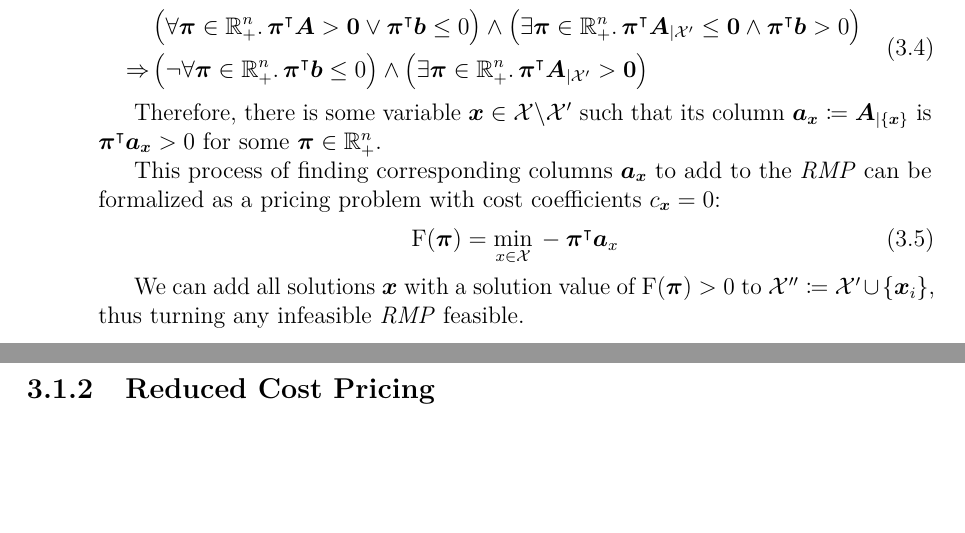
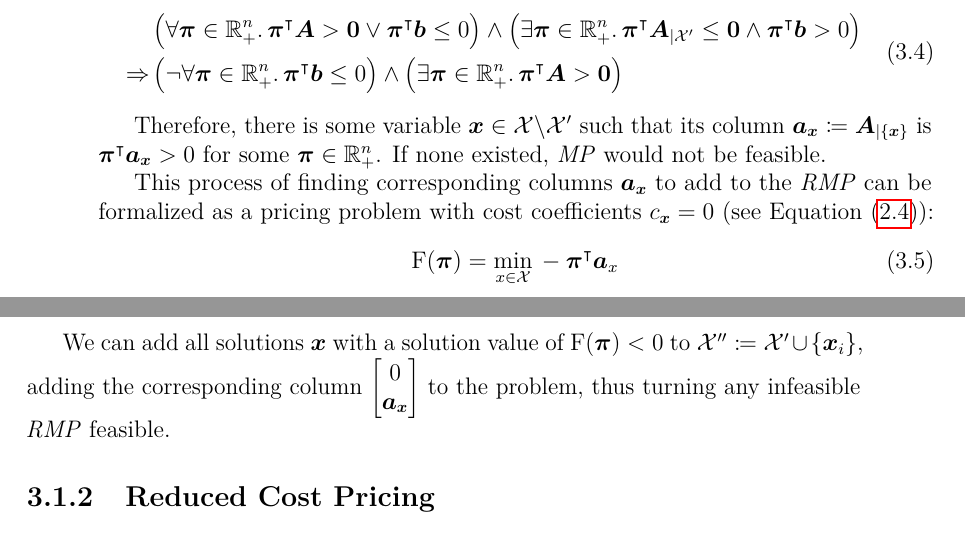
Before and after one commit to CodingTil/master-thesis, a LaTeX thesis (thesis.tex, which reads chapters/cg_bp/cg.tex): two parts of pages 16 and 17 of 31, joined at a grey line, cut so that both start at the same text, the shorter picture padded with empty space. Compiled offline with LuaLaTeX.

Commit message:
Minor changes

```diff
--- a/chapters/cg_bp/cg.tex
+++ b/chapters/cg_bp/cg.tex
@@ -47,18 +47,18 @@ Furthermore, from the infeasibility of \RMP{} we can also derive the following s
 \begin{equation}
 \begin{aligned}
 & \left( \forall \vec{\pi} \in \mathbb{R}_+^n. \, \vec{\pi}\transpose \mat{A} > \vec{0} \lor \vec{\pi}\transpose \vec{b} \leq 0 \right) \land \left( \exists \vec{\pi} \in \mathbb{R}_+^n. \, \vec{\pi}\transpose \mat{A}_{\vert \indexset{X}'} \leq \vec{0} \land \vec{\pi}\transpose \vec{b} > 0 \right) \\
-\Rightarrow & \left( \neg \forall \vec{\pi} \in \mathbb{R}_+^n. \, \vec{\pi}\transpose \vec{b} \leq 0 \right) \land \left( \exists \vec{\pi} \in \mathbb{R}_+^n. \, \vec{\pi}\transpose \mat{A}_{\vert \indexset{X}'} > \vec{0} \right)
+\Rightarrow & \left( \neg \forall \vec{\pi} \in \mathbb{R}_+^n. \, \vec{\pi}\transpose \vec{b} \leq 0 \right) \land \left( \exists \vec{\pi} \in \mathbb{R}_+^n. \, \vec{\pi}\transpose \mat{A} > \vec{0} \right)
 \end{aligned}
 \end{equation}
 
-Therefore, there is some variable $\vec{x} \in \indexset{X} \setminus \indexset{X}'$ such that its column $\vec{a}_\vec{x} \coloneqq \mat{A}_{\vert \{\vec{x}\}}$ is $\vec{\pi}\transpose \vec{a}_\vec{x} > 0$ for some $\vec{\pi} \in \mathbb{R}_+^n$.
+Therefore, there is some variable $\vec{x} \in \indexset{X} \setminus \indexset{X}'$ such that its column $\vec{a}_\vec{x} \coloneqq \mat{A}_{\vert \{\vec{x}\}}$ is $\vec{\pi}\transpose \vec{a}_\vec{x} > 0$ for some $\vec{\pi} \in \mathbb{R}_+^n$. If none existed, \MP{} would not be feasible.
 
-This process of finding corresponding columns $\vec{a}_\vec{x}$ to add to the \RMP{} can be formalized as a pricing problem with cost coefficients $c_\vec{x} = 0$:
+This process of finding corresponding columns $\vec{a}_\vec{x}$ to add to the \RMP{} can be formalized as a pricing problem with cost coefficients $c_\vec{x} = 0$ (see Equation \eqref{eq:psa_pp}):
 \begin{equation}
 \operatorname{F}(\vec{\pi}) = \underset{x \in \indexset{X}}{\min} \, -\vec{\pi}\transpose \vec{a}_x
 \end{equation}
 
-We can add all solutions $\vec{x}$ with a solution value of $\operatorname{F}(\vec{\pi}) > 0$ to $\indexset{X}'' \coloneqq \indexset{X}' \cup \{\vec{x}_i\}$, thus turning any infeasible \RMP{} feasible.
+We can add all solutions $\vec{x}$ with a solution value of $\operatorname{F}(\vec{\pi}) < 0$ to $\indexset{X}'' \coloneqq \indexset{X}' \cup \{\vec{x}_i\}$, adding the corresponding column $\begin{bmatrix}0 \\ \vec{a}_\vec{x} \end{bmatrix}$ to the problem, thus turning any infeasible \RMP{} feasible.
 
 \subsection{Reduced Cost Pricing}\label{sec:cg_bp_cg_reduced}
 
```
Also changed, not shown: chapters/preliminaries/psa.tex (+1 -2 lines), thesis.pdf.
